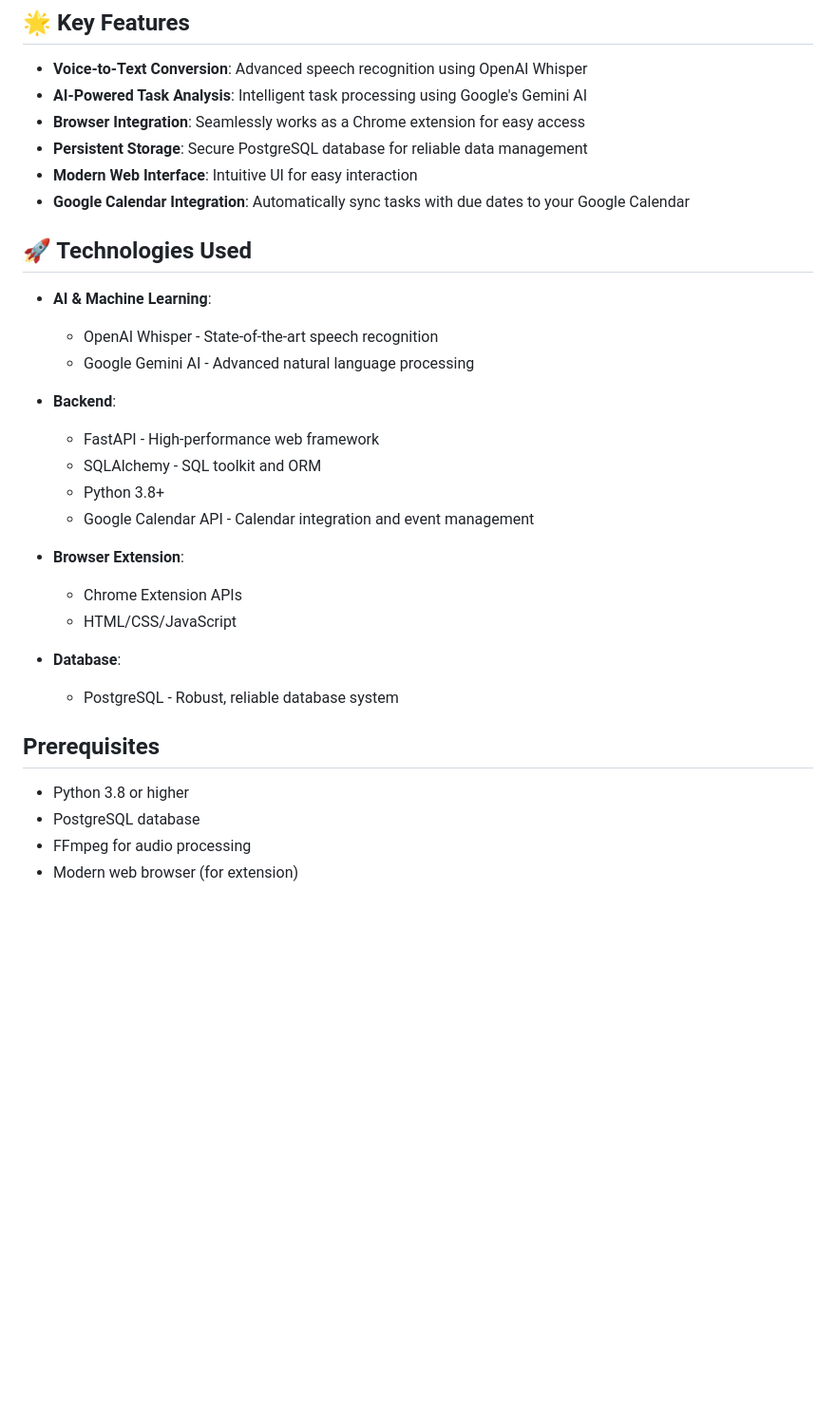
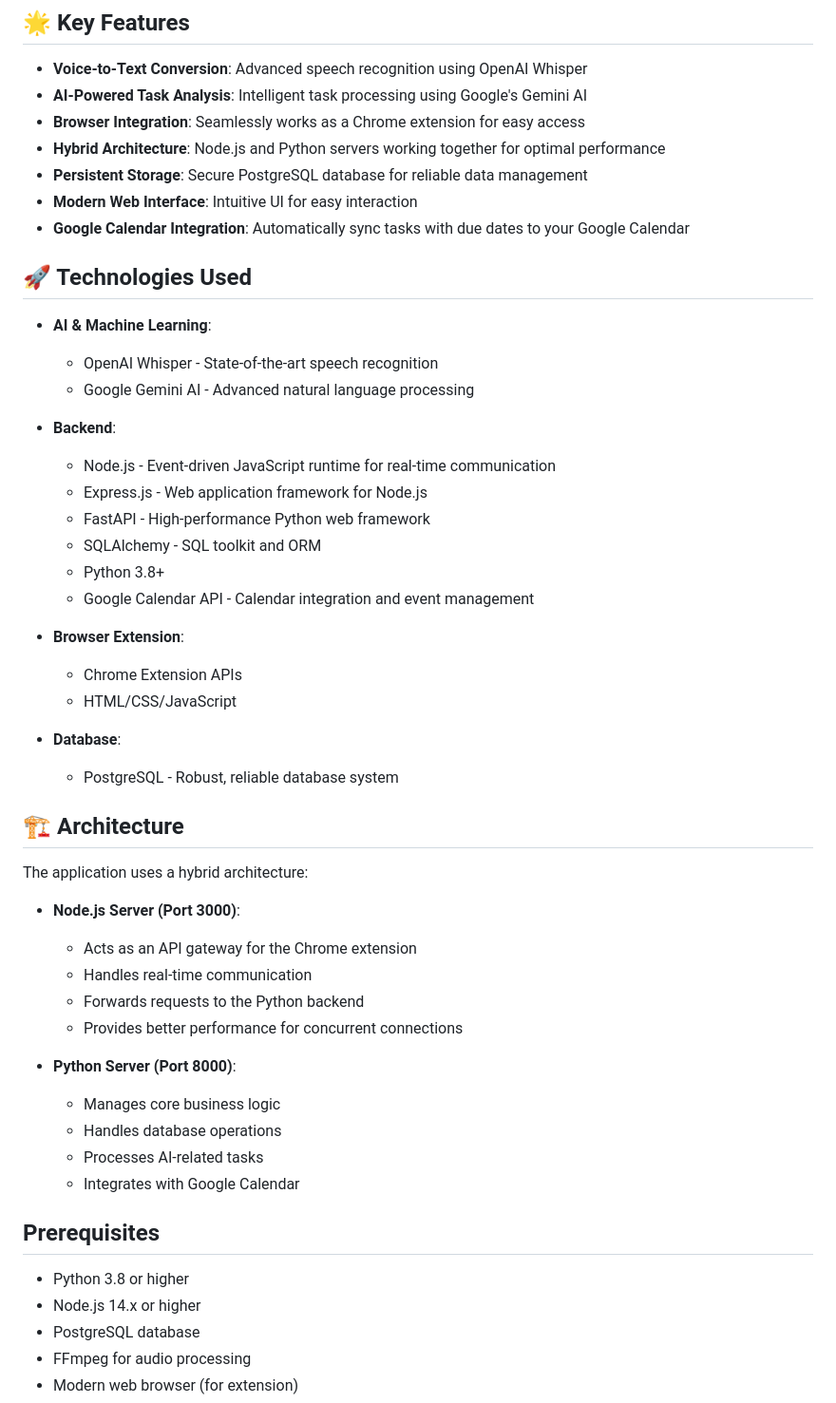
Before and after one commit to Waghib/Speech-To-Plan-reminder, a Markdown page: README.md, the part around one of its changes. Shown at 95% size. Drawn GitHub-style; blank space fills up the shorter version.

```diff
--- a/README.md
+++ b/README.md
@@ -13,6 +13,7 @@ The diagram above illustrates the complete flow of the Speech-To-Plan Reminder s
 - **Voice-to-Text Conversion**: Advanced speech recognition using OpenAI Whisper
 - **AI-Powered Task Analysis**: Intelligent task processing using Google's Gemini AI
 - **Browser Integration**: Seamlessly works as a Chrome extension for easy access
+- **Hybrid Architecture**: Node.js and Python servers working together for optimal performance
 - **Persistent Storage**: Secure PostgreSQL database for reliable data management
 - **Modern Web Interface**: Intuitive UI for easy interaction
 - **Google Calendar Integration**: Automatically sync tasks with due dates to your Google Calendar
@@ -24,7 +25,9 @@ The diagram above illustrates the complete flow of the Speech-To-Plan Reminder s
   - Google Gemini AI - Advanced natural language processing
 
 - **Backend**:
-  - FastAPI - High-performance web framework
+  - Node.js - Event-driven JavaScript runtime for real-time communication
+  - Express.js - Web application framework for Node.js
+  - FastAPI - High-performance Python web framework
   - SQLAlchemy - SQL toolkit and ORM
   - Python 3.8+
   - Google Calendar API - Calendar integration and event management
@@ -36,9 +39,26 @@ The diagram above illustrates the complete flow of the Speech-To-Plan Reminder s
 - **Database**:
   - PostgreSQL - Robust, reliable database system
 
+## 🏗️ Architecture
+
+The application uses a hybrid architecture:
+
+- **Node.js Server (Port 3000)**:
+  - Acts as an API gateway for the Chrome extension
+  - Handles real-time communication
+  - Forwards requests to the Python backend
+  - Provides better performance for concurrent connections
+
+- **Python Server (Port 8000)**:
+  - Manages core business logic
+  - Handles database operations
+  - Processes AI-related tasks
+  - Integrates with Google Calendar
+
 ## Prerequisites
 
 - Python 3.8 or higher
+- Node.js 14.x or higher
 - PostgreSQL database
 - FFmpeg for audio processing
 - Modern web browser (for extension)
```
Also changed, not shown: other parts of README.md (+23 -8 lines).
